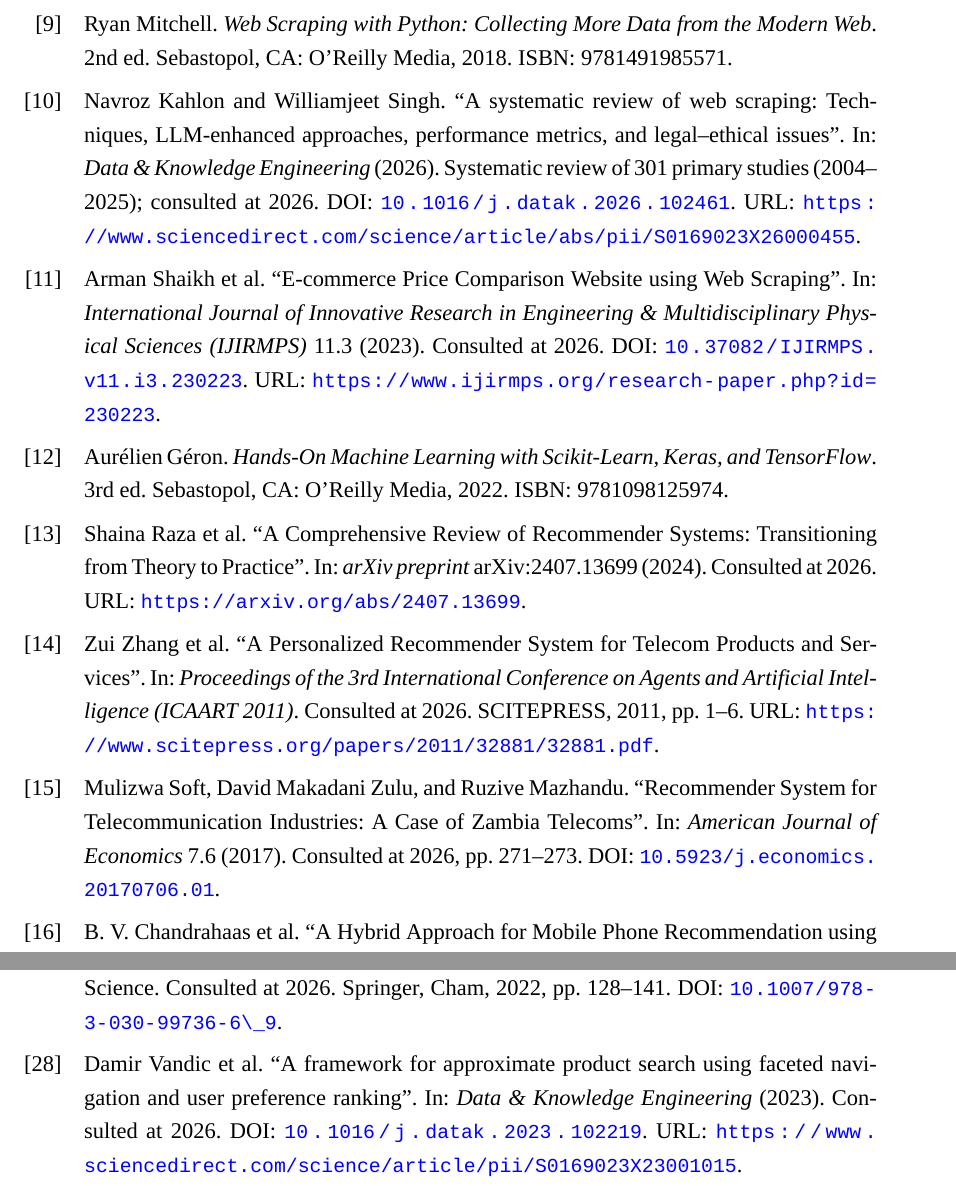
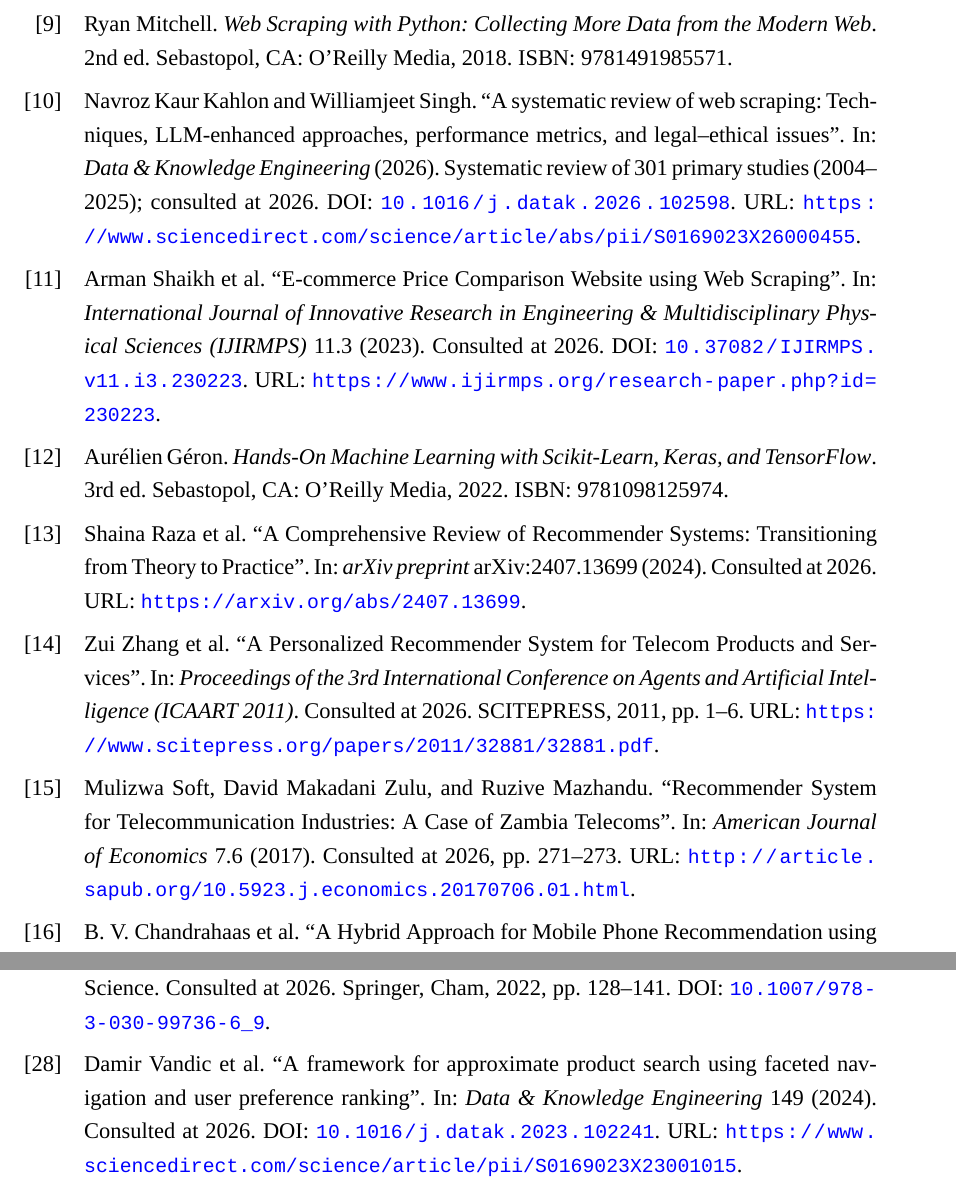
Before and after one commit to Riad-Amt00/Mobile-Match-Algeria, a LaTeX thesis (memoire/main.tex, which reads memoire/back/bibliography.bib): two parts of pages 73 and 74 of 85, joined at a grey line, cut so that both start at the same text. Compiled offline with XeLaTeX; a missing font is replaced by an installed copy or a similar font.

Commit message:
fix(bib): correct three DOIs and bib key after live verification
After a 404 from doi.org reported by the user on KahlonSingh2026,
ran a Crossref-verified audit of every DOI in bibliography.bib.
Three real issues were found:

1. KahlonSingh2026 — DOI \"10.1016/j.datak.2026.102461\" was wrong
   (I had guessed the article number when adding the entry).
   Real DOI confirmed by Crossref: 10.1016/j.datak.2026.102598
   First author full name corrected: Navroz Kaur Kahlon
   (was \"Navroz Kahlon\" — missing middle name).

2. Vandic2024Faceted (renamed from Vandic2023Faceted) —
   DOI \"10.1016/j.datak.2023.102219\" pointed to a completely
   different paper (\"Legal powers, subjections, disabilities, and
   immunities\"). Real DOI: 10.1016/j.datak.2023.102241. Year also
   wrong: Crossref records publication as 2024 (volume 149), not
   2023. Bib key renamed accordingly and the in-text citation in
   ch1_concepts.tex updated.

3. SoftZulu2017Zambia — DOI 10.5923/j.economics.20170706.01 does
   not resolve via doi.org (SAP / Scientific & Academic Publishing
   is not consistently registered with Crossref/DOI.org). The paper
   exists; only the DOI is non-resolving. Removed the doi field and
   left a working URL pointing at the publisher's article page
   (article.sapub.org).

4. ChenWANDS2022 — DOI had a stray LaTeX escape (\"\_\") inside
   the doi field. Fixed to plain underscore so the rendered URL
   works.

Verification: ran a Python HEAD-request check against doi.org
for every DOI in the bib. All 13 remaining DOIs either return
200 (resolve) or 403 (paywall — publisher blocks HEAD but DOI
is valid). Zero 404s.

85 pages, compiles clean, no undefined references.

```diff
--- a/memoire/back/bibliography.bib
+++ b/memoire/back/bibliography.bib
@@ -262,7 +262,7 @@
   number  = {6},
   pages   = {271--273},
   year    = {2017},
-  doi     = {10.5923/j.economics.20170706.01},
+  url     = {http://article.sapub.org/10.5923.j.economics.20170706.01.html},
   note    = {Consulted at 2026},
 }
 
@@ -298,12 +298,12 @@
 }
 
 @article{KahlonSingh2026,
-  author  = {Kahlon, Navroz and Singh, Williamjeet},
+  author  = {Kahlon, Navroz Kaur and Singh, Williamjeet},
   title   = {A systematic review of web scraping: Techniques, {LLM}-enhanced approaches, performance metrics, and legal--ethical issues},
   journal = {Data \& Knowledge Engineering},
   publisher = {Elsevier},
   year    = {2026},
-  doi     = {10.1016/j.datak.2026.102461},
+  doi     = {10.1016/j.datak.2026.102598},
   url     = {https://www.sciencedirect.com/science/article/abs/pii/S0169023X26000455},
   note    = {Systematic review of 301 primary studies (2004--2025); consulted at 2026},
 }
@@ -334,8 +334,9 @@
   title   = {A framework for approximate product search using faceted navigation and user preference ranking},
   journal = {Data \& Knowledge Engineering},
   publisher = {Elsevier},
-  year    = {2023},
-  doi     = {10.1016/j.datak.2023.102219},
+  volume  = {149},
+  year    = {2024},
+  doi     = {10.1016/j.datak.2023.102241},
   url     = {https://www.sciencedirect.com/science/article/pii/S0169023X23001015},
   note    = {Consulted at 2026},
 }
```
Also changed, not shown: memoire/chapters/ch1_concepts.tex (+1 -1 lines), memoire/back/bibliography.bib (4 more changed lines).
